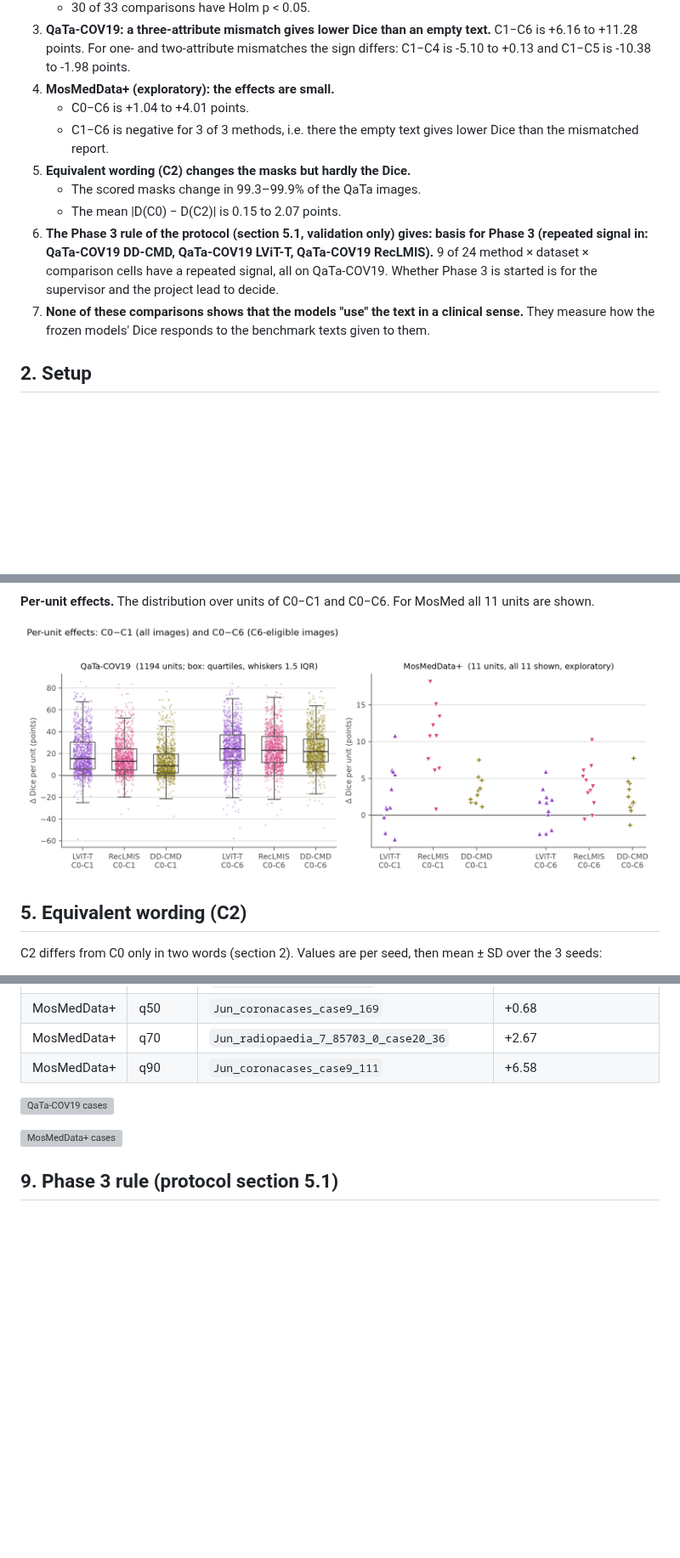
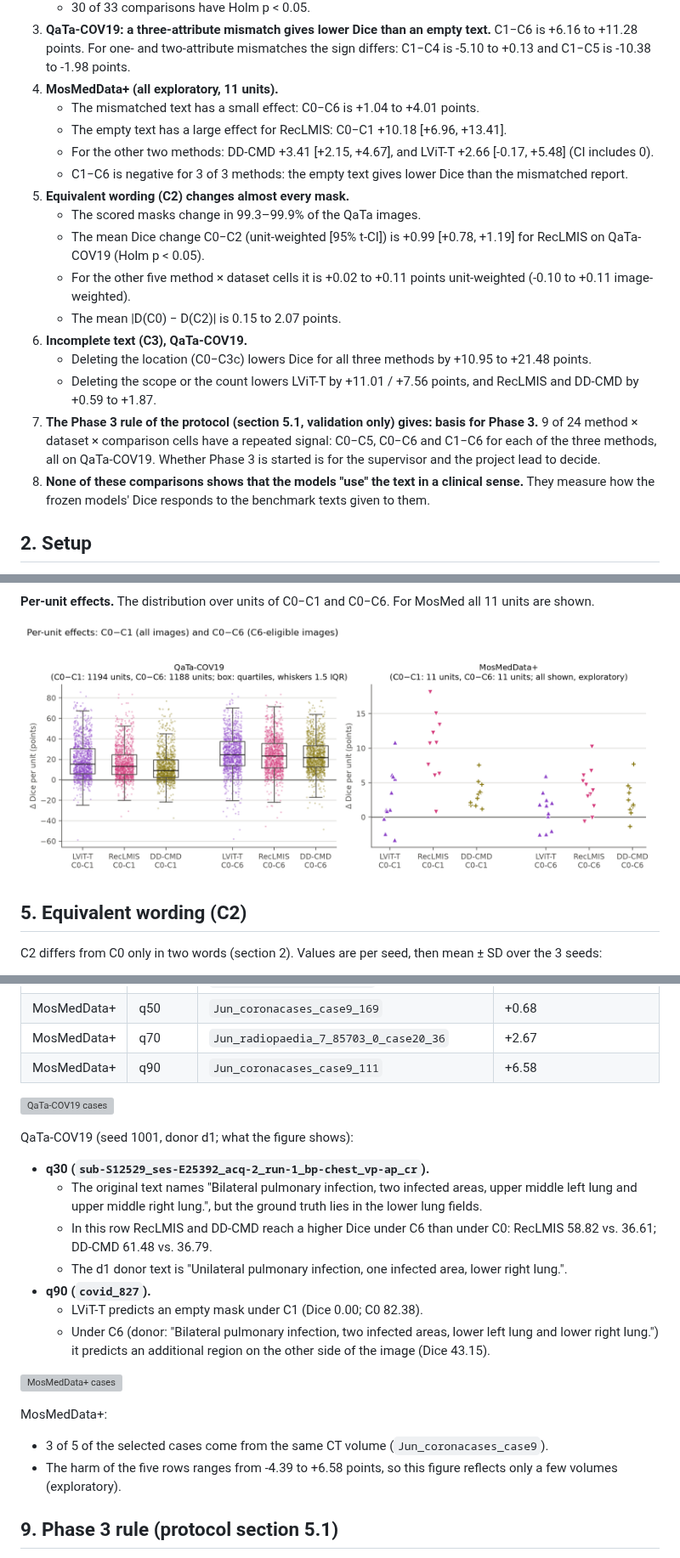
Before and after one commit to xixixixilulululu/language-guided-medical-segmentation, a Markdown page: reports/PHASE2_VALIDATION_SUMMARY.md, 3 parts joined by grey strips. Shown at 85% size. Rendered like a GitHub page; pictures changed too: reports/figures/phase2_val_fig4_units.png; blank space fills up the shorter version; grey boxes are pictures that could not be loaded.

```diff
--- a/reports/PHASE2_VALIDATION_SUMMARY.md
+++ b/reports/PHASE2_VALIDATION_SUMMARY.md
@@ -29,17 +29,28 @@
 3. **QaTa-COV19: a three-attribute mismatch gives lower Dice than an empty text.** C1−C6 is +6.16 to +11.28
    points. For one- and two-attribute mismatches the sign differs: C1−C4 is -5.10 to +0.13 and C1−C5 is
    -10.38 to -1.98 points.
-4. **MosMedData+ (exploratory): the effects are small.**
-   - C0−C6 is +1.04 to +4.01 points.
-   - C1−C6 is negative for 3 of 3 methods, i.e. there the empty text gives lower Dice than the
-     mismatched report.
-5. **Equivalent wording (C2) changes the masks but hardly the Dice.**
+4. **MosMedData+ (all exploratory, 11 units).**
+   - The mismatched text has a small effect: C0−C6 is +1.04 to +4.01 points.
+   - The empty text has a large effect for RecLMIS: C0−C1 +10.18 [+6.96, +13.41].
+   - For the other two methods: DD-CMD +3.41 [+2.15, +4.67], and LViT-T +2.66 [-0.17, +5.48] (CI
+     includes 0).
+   - C1−C6 is negative for 3 of 3 methods: the empty text gives lower Dice than the mismatched
+     report.
+5. **Equivalent wording (C2) changes almost every mask.**
    - The scored masks change in 99.3–99.9% of the QaTa images.
+   - The mean Dice change C0−C2 (unit-weighted [95% t-CI]) is +0.99 [+0.78, +1.19] for RecLMIS on QaTa-COV19
+     (Holm p < 0.05).
+   - For the other five method × dataset cells it is +0.02 to +0.11 points unit-weighted
+     (-0.10 to +0.11 image-weighted).
    - The mean |D(C0) − D(C2)| is 0.15 to 2.07 points.
-6. **The Phase 3 rule of the protocol (section 5.1, validation only) gives: basis for Phase 3 (repeated signal in: QaTa-COV19 DD-CMD, QaTa-COV19 LViT-T, QaTa-COV19 RecLMIS).**
-   9 of 24 method × dataset × comparison cells have a repeated signal, all on QaTa-COV19. Whether
-   Phase 3 is started is for the supervisor and the project lead to decide.
-7. **None of these comparisons shows that the models "use" the text in a clinical sense.** They measure how
+6. **Incomplete text (C3), QaTa-COV19.**
+   - Deleting the location (C0−C3c) lowers Dice for all three methods by +10.95 to +21.48 points.
+   - Deleting the scope or the count lowers LViT-T by +11.01 / +7.56 points, and RecLMIS
+     and DD-CMD by +0.59 to +1.87.
+7. **The Phase 3 rule of the protocol (section 5.1, validation only) gives: basis for Phase 3.**
+   9 of 24 method × dataset × comparison cells have a repeated signal: C0−C5, C0−C6 and C1−C6 for each of the three methods, all on QaTa-COV19.
+   Whether Phase 3 is started is for the supervisor and the project lead to decide.
+8. **None of these comparisons shows that the models "use" the text in a clinical sense.** They measure how
    the frozen models' Dice responds to the benchmark texts given to them.
 
 ## 2. Setup
@@ -367,7 +384,23 @@ validation results, which were known by then):
 
 ![QaTa-COV19 cases](figures/phase2_val_cases_QaTa-COV19.png)
 
+QaTa-COV19 (seed 1001, donor d1; what the figure shows):
+- **q30 (`sub-S12529_ses-E25392_acq-2_run-1_bp-chest_vp-ap_cr`).**
+  - The original text names "Bilateral pulmonary infection, two infected areas, upper middle left lung and upper middle right lung.", but the ground truth lies in the lower lung fields.
+  - In this row RecLMIS and DD-CMD reach a higher Dice under C6 than under C0: RecLMIS 58.82 vs.
+    36.61; DD-CMD 61.48 vs. 36.79.
+  - The d1 donor text is "Unilateral pulmonary infection, one infected area, lower right lung.".
+- **q90 (`covid_827`).**
+  - LViT-T predicts an empty mask under C1 (Dice 0.00; C0 82.38).
+  - Under C6 (donor: "Bilateral pulmonary infection, two infected areas, lower left lung and lower right lung.") it predicts an additional region on the other side of the image
+    (Dice 43.15).
+
 ![MosMedData+ cases](figures/phase2_val_cases_MosMedDataplus.png)
+
+MosMedData+:
+- 3 of 5 of the selected cases come from the same CT volume (`Jun_coronacases_case9`).
+- The harm of the five rows ranges from -4.39 to +6.58 points, so this figure reflects only a few volumes
+  (exploratory).
 
 ## 9. Phase 3 rule (protocol section 5.1)
 
```
Also changed, not shown: other parts of reports/PHASE2_VALIDATION_SUMMARY.md (+36 -26 lines), reports/templates/PHASE2_VALIDATION_SUMMARY_template.md (+55 -18 lines), 2 other files.
